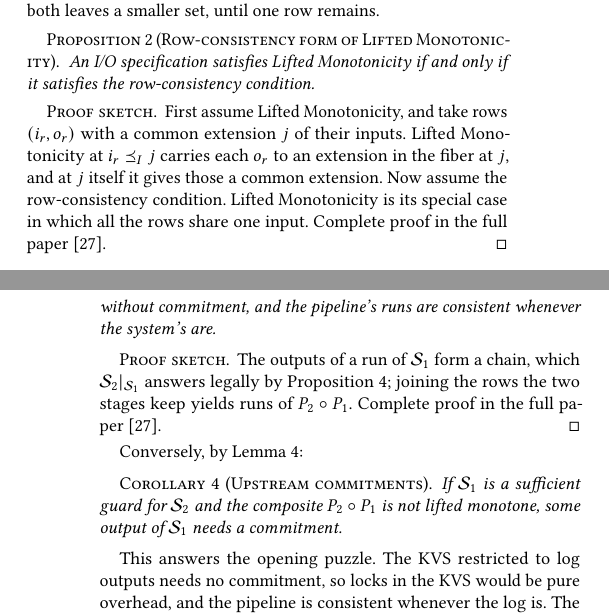
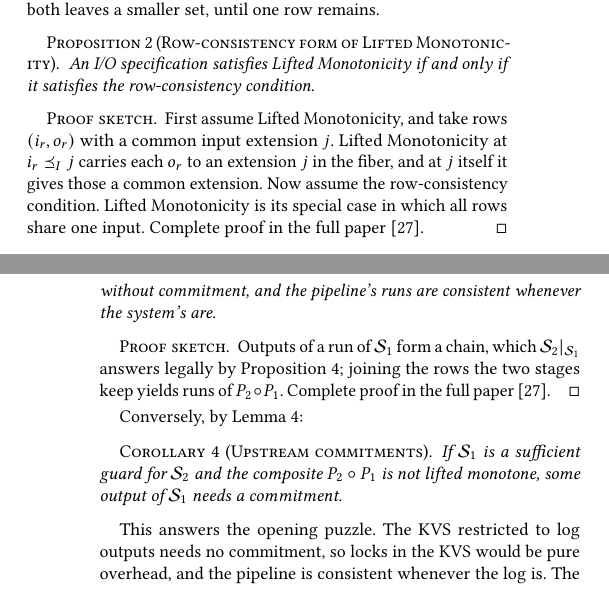
Before and after one commit to jhellerstein/coord-criterion, a LaTeX document (cidr.tex): two parts of the columns of pages 6 and 10 of 13, joined at a grey line, cut so that both start at the same text, the shorter picture padded with empty space. Compiled offline with pdfLaTeX.

Commit message:
remove some runts

```diff
--- a/cidr.tex
+++ b/cidr.tex
@@ -1002,8 +1002,11 @@
 \end{proposition}
 
 \begin{proof}[Proof sketch]
-First assume Lifted Monotonicity, and take rows $(i_r,o_r)$ with a common extension $j$ of their inputs.  Lifted Monotonicity at $i_r\InputOrd j$ carries each $o_r$ to an extension in the fiber at $j$, and at $j$ itself it gives those a common extension.  Now assume the row-consistency condition.  Lifted
-Monotonicity is its special case in which all the rows share one input.
+First assume Lifted Monotonicity, and take rows $(i_r,o_r)$ with a common
+\indesc $j$.  Lifted Monotonicity at $i_r\InputOrd j$ carries
+each $o_r$ to an extension $j$ in the fiber, and at $j$ itself it gives those
+a common extension.  Now assume the row-consistency condition.  Lifted
+Monotonicity is its special case in which all rows share one input.
 \fullproof
 \end{proof}
 
@@ -1505,7 +1508,7 @@
 pipeline's runs are consistent whenever the system's are.
 \end{theorem}
 \begin{proof}[Proof sketch]
-The outputs of a run of $\Spec_1$ form a chain, which $\Spec_2|_{\Spec_1}$
+Outputs of a run of $\Spec_1$ form a chain, which $\Spec_2|_{\Spec_1}$
 answers legally by Proposition~\ref{prop:guard-test}; joining the rows the
 two stages keep yields runs of $P_2\circ P_1$.  \fullproof
 \end{proof}
```
Also changed, not shown: cidr.tex (4 more changed lines).
